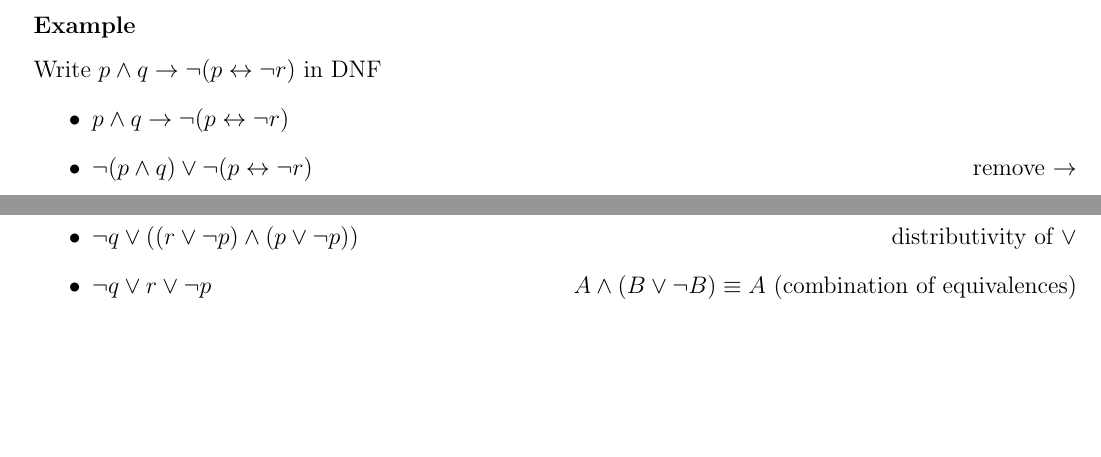
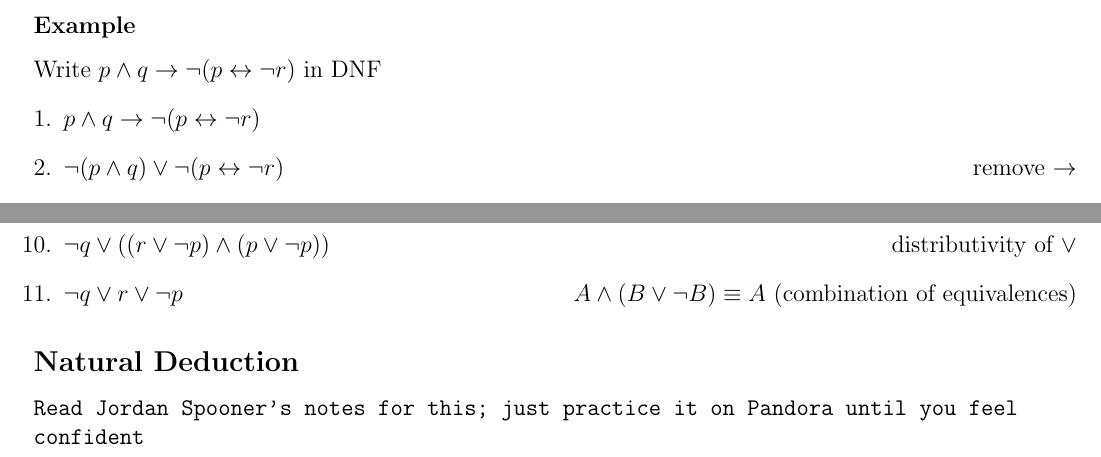
Before and after one commit to lin-e/imperial-revision, a LaTeX document (co140/main.tex): two parts of page 7 of 7, joined at a grey line, cut so that both start at the same text, the shorter picture padded with empty space. Compiled offline with pdfLaTeX.

Commit message:
Finished ND, kinda

```diff
--- a/co140/main.tex
+++ b/co140/main.tex
@@ -301,7 +301,7 @@ end if
         \end{enumerate}
         \subsubsection*{Example}
         Write $p \land q \rightarrow \neg (p \leftrightarrow \neg r)$ in DNF
-        \begin{itemize}
+        \begin{enumerate}[1.]
             \item $p \land q \rightarrow \neg (p \leftrightarrow \neg r)$
             \item $\neg (p \land q) \lor \neg (p \leftrightarrow \neg r)$ \hfill remove $\rightarrow$
             \item $\neg (p \land q) \lor \neg ((p \land \neg r) \lor (\neg p \land r))$ \hfill remove $\leftrightarrow$
@@ -315,4 +317,6 @@ end if
             \item $\neg q \lor ((r \lor \neg p) \land (p \lor \neg p))$ \hfill distributivity of $\lor$
             \item $\neg q \lor r \lor \neg p$ \hfill $A \land (B \lor \neg B) \equiv A$ (combination of equivalences)
-        \end{itemize}
+        \end{enumerate}
+        \subsection*{Natural Deduction}
+        \texttt{Read Jordan Spooner's notes for this; just practice it on Pandora until you feel \\ confident}
     \end{document}
```
Also changed, not shown: _output/co140.pdf, co140/main.pdf, co140/main.tex (6 more changed lines), 3 other files.
